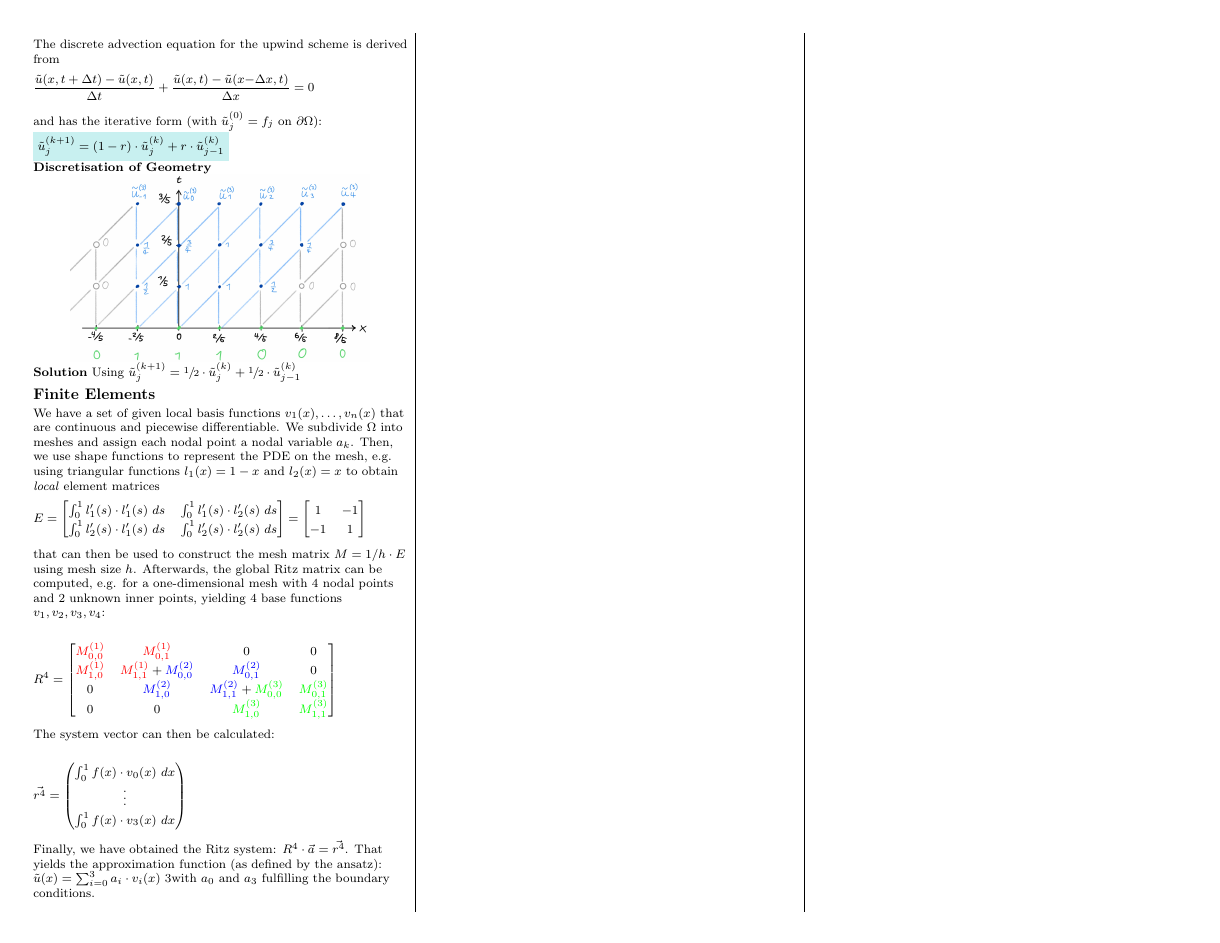
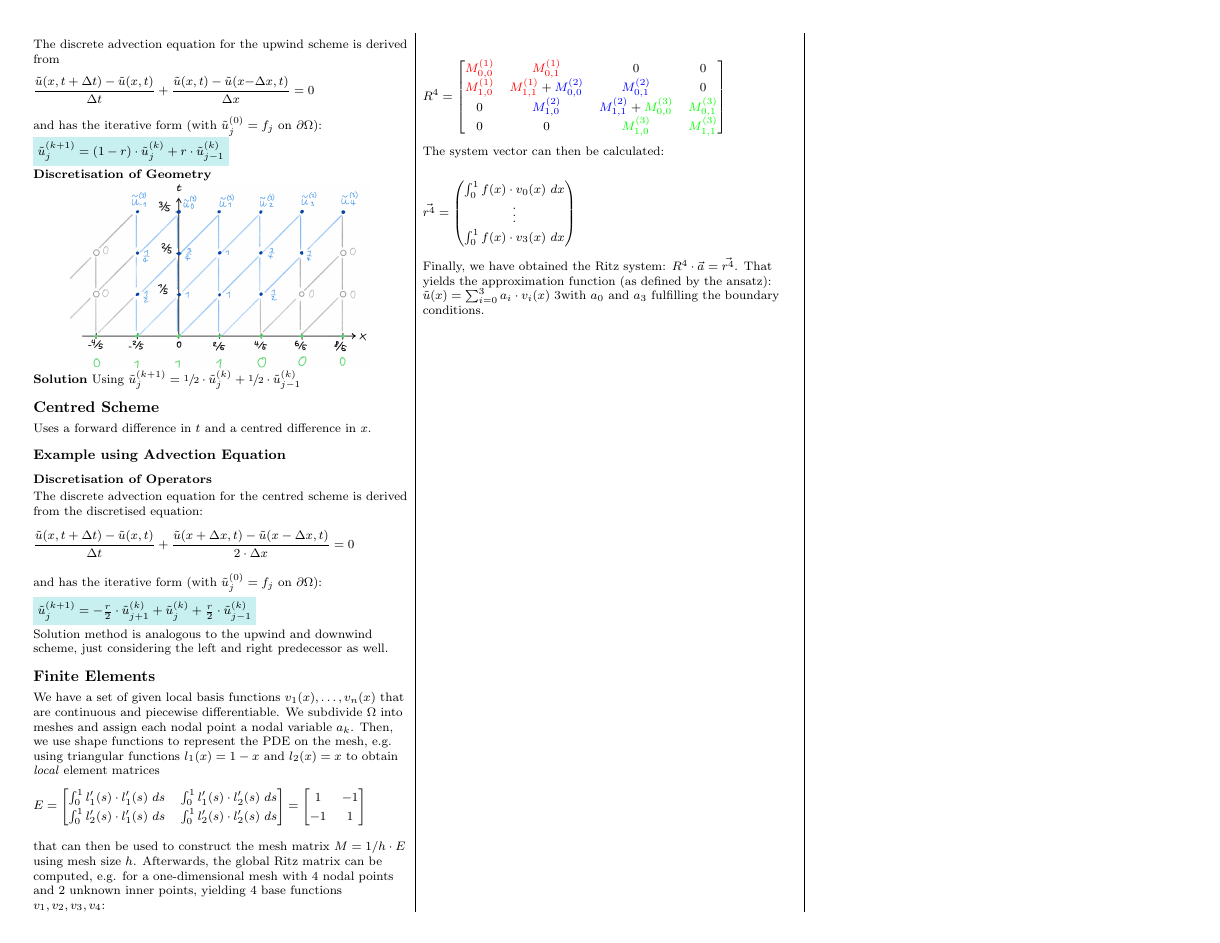
Before and after one commit to lukasbischof/FTP_PartDiff, a LaTeX document (Summary.tex, which reads Centred.tex): page 5 of 6. Compiled offline with pdfLaTeX.

Commit message:
Centred Scheme

```diff
--- /dev/null
+++ b/Centred.tex
@@ -0,0 +1,22 @@
+\subsection{Centred Scheme}
+
+Uses a forward difference in $t$ and a centred difference in $x$.
+
+\subsubsection{Example using Advection Equation}
+
+
+\textbf{Discretisation of Operators}
+
+The discrete advection equation for the centred scheme is derived from the discretised equation:
+\begin{align*}
+	{\frac{\tilde{u}(x,t+\Delta t)-\tilde{u}(x,t)}{\Delta t}}+{\frac{\tilde{u}(x+\Delta x,t)-\tilde{u}(x-\Delta x,t)}{2\cdot\Delta x}}=0
+\end{align*}
+
+and has the iterative form (with $\utild_j^{(0)}=f_j$ on $\partial\Omega$):
+
+\colorbox{shadecolor}{$
+	\tilde{u}_{j}^{(k+1)}=-\frac{r}{2}\cdot\tilde{u}_{j+1}^{(k)}+\tilde{u}_{j}^{(k)}+\frac{r}{2}\cdot\tilde{u}_{j-1}^{(k)}
+$}
+
+Solution method is analogous to the upwind and downwind scheme,
+just considering the left and right predecessor as well.
```
Also changed, not shown: FDMHyperbolic.tex (+1 -0 lines).
